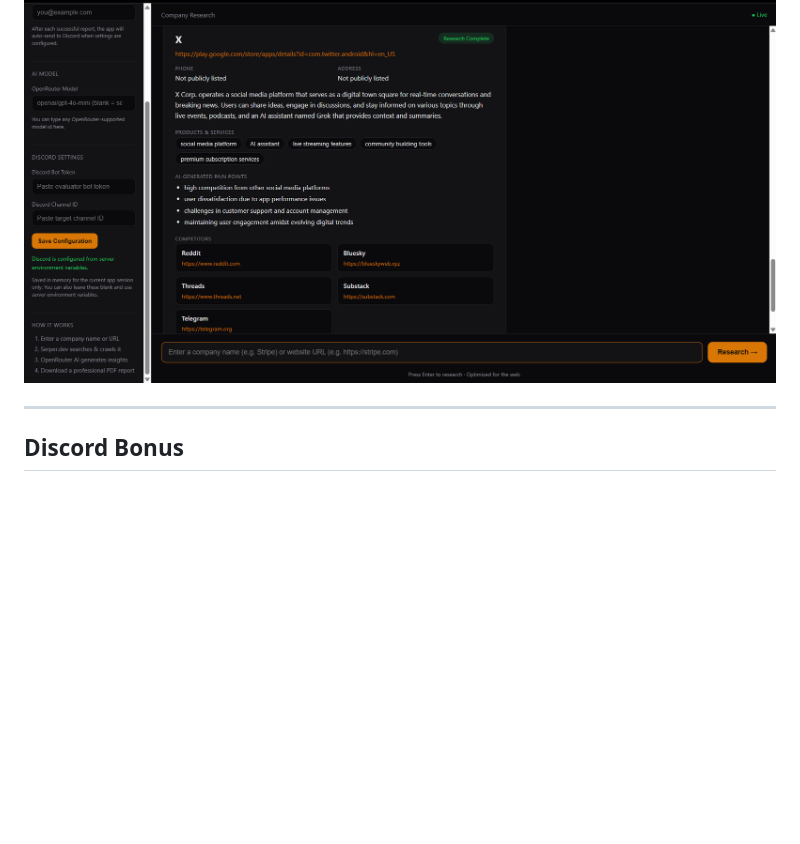
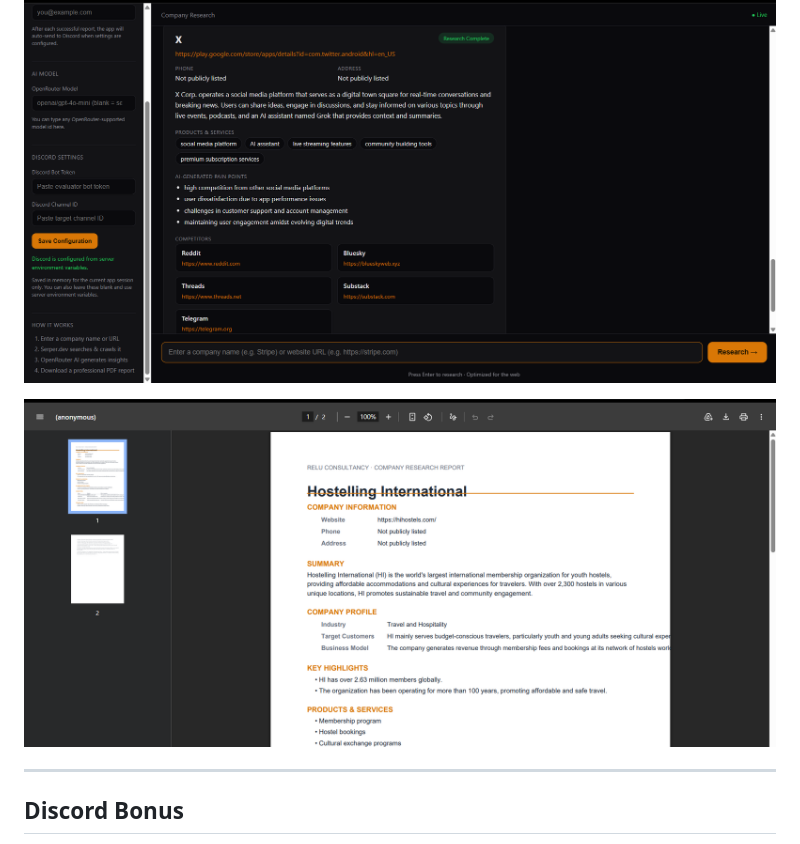
Before and after one commit to manunaik111/Company_research_ai, a Markdown page: README.md, the part around the change. Drawn GitHub-style; pictures changed too: docs/screenshots/pdf-proof.png (added); blank space fills up the shorter version.

Commit message:
Add PDF proof screenshot to README

```diff
--- a/README.md
+++ b/README.md
@@ -39,6 +39,8 @@ These are real outputs from the deployed app and are the best examples to includ
 ![Google research report](docs/screenshots/google-result.png)
 
 ![X research report](docs/screenshots/x-result.png)
+
+![PDF report preview](docs/screenshots/pdf-proof.png)
 
 ---
 
```
